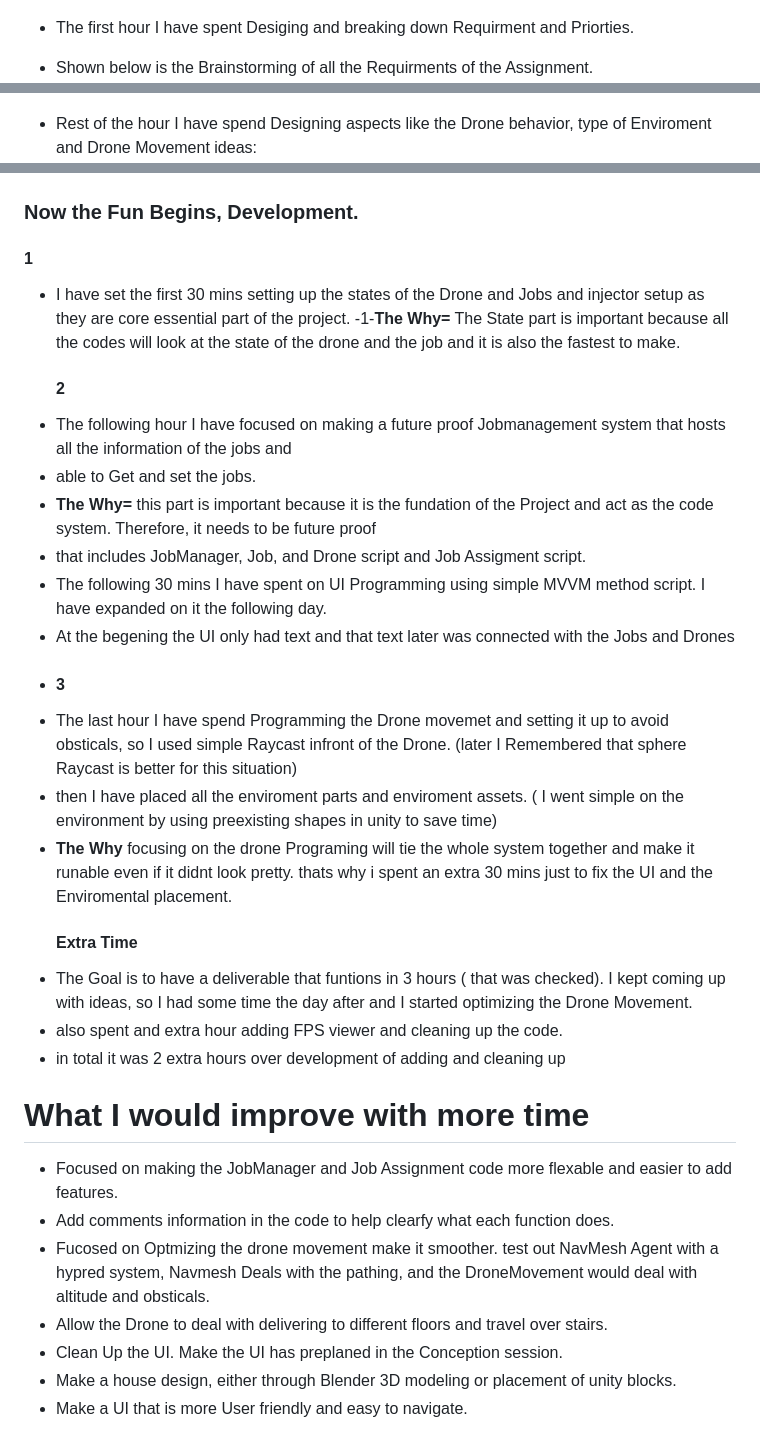
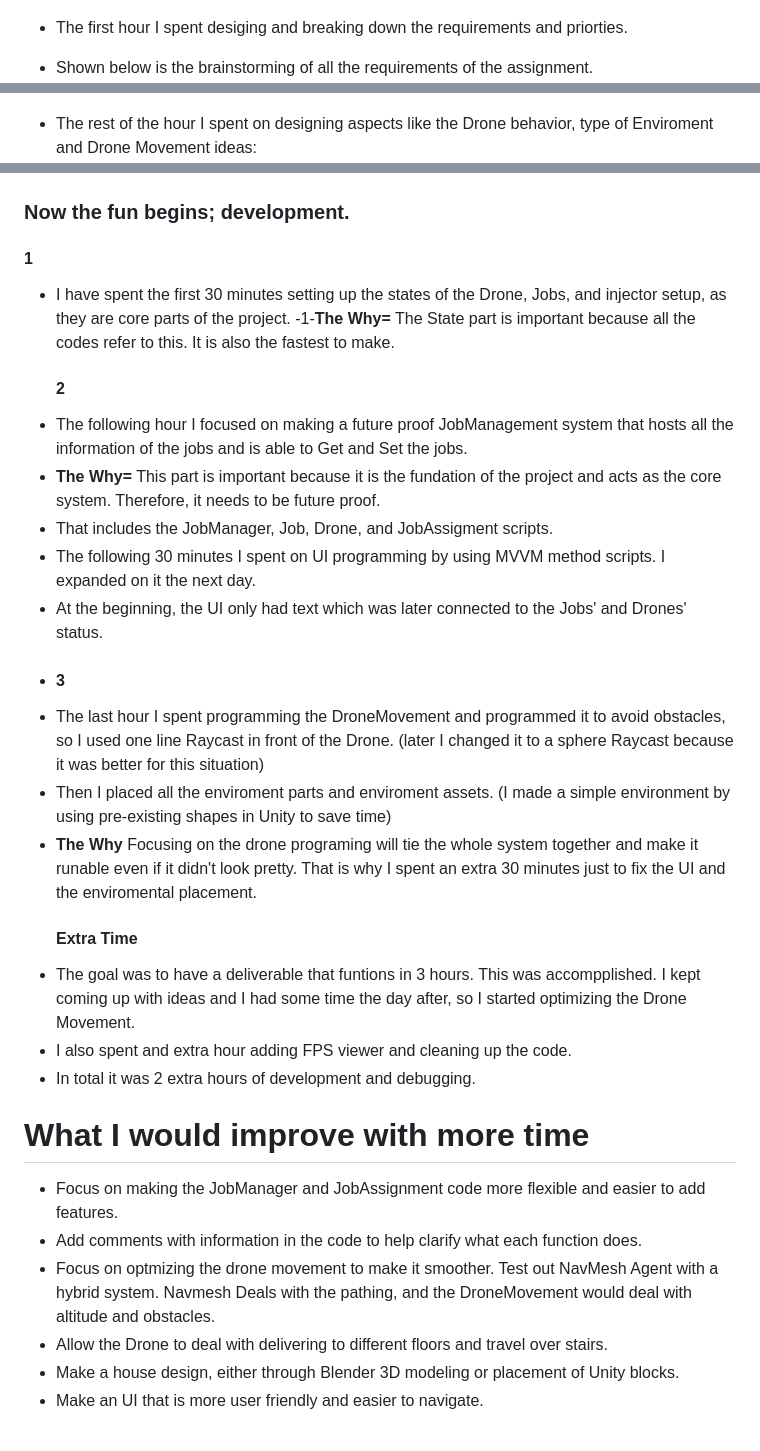
Before and after one commit to Osled/VRelax, a Markdown page: README.md, 3 parts joined by grey strips. GitHub-like rendering.

```diff
--- a/README.md
+++ b/README.md
@@ -45,35 +45,33 @@
 - Below are also the extra hours I have spent on the project to clean up drone code, other code and UI.
 ![Unity Architecture](Doc/TimeManagementDay2.png)
 
-- The first hour I have spent Desiging and breaking down Requirment and Priorties.
-- Shown below is the Brainstorming of all the Requirments of the Assignment.
+- The first hour I spent desiging and breaking down the requirements and priorties.
+- Shown below is the brainstorming of all the requirements of the assignment.
 ![Unity Architecture](Doc/BrainstormConcept.png)
-- Rest of the hour I have spend Designing aspects like the Drone behavior, type of Enviroment and Drone Movement ideas:
+- The rest of the hour I spent on designing aspects like the Drone behavior, type of Enviroment and Drone Movement ideas:
 ![Unity Architecture](Doc/BrainstormPlanning.png)
-### Now the Fun Begins, Development.
+### Now the fun begins; development.
   #### 1
-- I have set the first 30 mins setting up the states of the Drone and Jobs and injector setup as they are core essential part of the project.
-  -1-**The Why=** The State part is important because all the codes will look at the state of the drone and the job and it is also the fastest to make.
+- I have spent the first 30 minutes setting up the states of the Drone, Jobs, and injector setup, as they are core parts of the project.
+  -1-**The Why=** The State part is important because all the codes refer to this. It is also the fastest to make.
   #### 2
- - The following hour I have focused on making a future proof Jobmanagement system that hosts all the information of the jobs and
- - able to Get and set the jobs.
- - **The Why=** this part is important because it is the fundation of the Project and act as the code system. Therefore, it needs to be future proof
- - that includes JobManager, Job, and Drone script and Job Assigment script.
- - The following 30 mins I have spent on UI Programming using simple MVVM method script. I have expanded on it the following day.
- - At the begening the UI only had text and that text later was connected with the Jobs and Drones
+ - The following hour I focused on making a future proof JobManagement system that hosts all the information of the jobs and is able to Get and Set the jobs.
+ - **The Why=** This part is important because it is the fundation of the project and acts as the core system. Therefore, it needs to be future proof.
+ - That includes the JobManager, Job, Drone, and JobAssigment scripts.
+ - The following 30 minutes I spent on UI programming by using MVVM method scripts. I expanded on it the next day.
+ - At the beginning, the UI only had text which was later connected to the Jobs' and Drones' status.
  - #### 3
- - The last hour I have spend Programming the Drone movemet and setting it up to avoid obsticals, so I used simple Raycast infront of the Drone. (later I Remembered that sphere  Raycast is better for this situation)
-- then I have placed all the enviroment parts and enviroment assets. ( I went simple on the environment by using preexisting shapes in unity to save time)
-- **The Why** focusing on the drone Programing will tie the whole system together and make it runable even if it didnt look pretty. thats why i spent an extra 30 mins just to fix the UI and the Enviromental placement.
+ - The last hour I spent programming the DroneMovement and programmed it to avoid obstacles, so I used one line Raycast in front of the Drone. (later I changed it to a sphere Raycast because it was better for this situation)
+- Then I placed all the enviroment parts and enviroment assets. (I made a simple environment by using pre-existing shapes in Unity to save time)
+- **The Why** Focusing on the drone programing will tie the whole system together and make it runable even if it didn't look pretty. That is why I spent an extra 30 minutes just to fix the UI and the enviromental placement.
   #### Extra Time
-- The Goal is to have a deliverable that funtions in 3 hours ( that was checked). I kept coming up with ideas, so I had some time the day after and I started optimizing the Drone Movement.
-- also spent and extra hour adding FPS viewer and cleaning up the code.
-- in total it was 2 extra hours over development of adding and cleaning up
+- The goal was to have a deliverable that funtions in 3 hours. This was accompplished. I kept coming up with ideas and I had some time the day after, so I started optimizing the Drone Movement.
+- I also spent and extra hour adding FPS viewer and cleaning up the code.
+- In total it was 2 extra hours of development and debugging.
 # What I would improve with more time
-- Focused on making the JobManager and Job Assignment code more flexable and easier to add features.
-- Add comments information in the code to help clearfy what each function does.
-- Fucosed on Optmizing the drone movement make it smoother. test out NavMesh Agent with a hypred system, Navmesh Deals with the pathing, and the DroneMovement would deal with altitude and obsticals.
+- Focus on making the JobManager and JobAssignment code more flexible and easier to add features.
+- Add comments with information in the code to help clarify what each function does.
+- Focus on optmizing the drone movement to make it smoother. Test out NavMesh Agent with a hybrid system. Navmesh Deals with the pathing, and the DroneMovement would deal with altitude and obstacles.
 - Allow the Drone to deal with delivering to different floors and travel over stairs.
-- Clean Up the UI. Make the UI has preplaned in the Conception session.
-- Make a house design, either through Blender 3D modeling or placement of unity blocks.
-- Make a UI that is more User friendly and easy to navigate.
+- Make a house design, either through Blender 3D modeling or placement of Unity blocks.
+- Make an UI that is more user friendly and easier to navigate.
```
